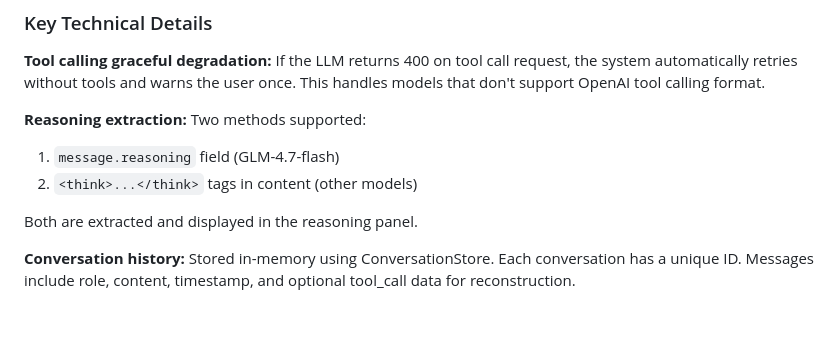
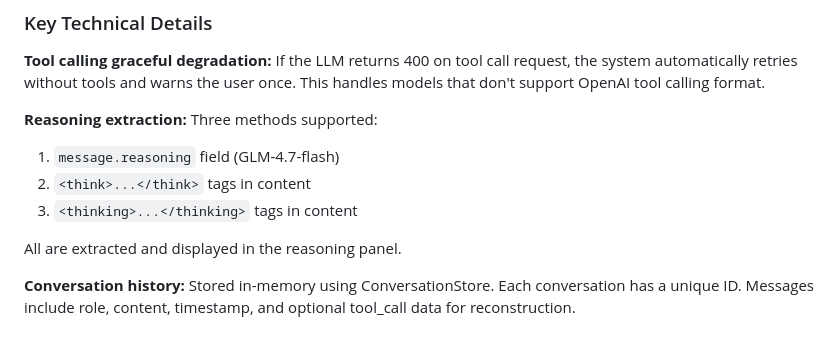
Before and after one commit to roby2358/minifram, a Markdown page: CLAUDE.md, the part around one of its changes. Drawn GitHub-style.

Commit message:
Document <thinking> tag support in reasoning extraction
Co-Authored-By: Claude Opus 4.5 <noreply@anthropic.com>

```diff
--- a/CLAUDE.md
+++ b/CLAUDE.md
@@ -124,10 +124,11 @@ Models must provide OpenAI-compatible `/v1/chat/completions` endpoint.
 
 **Tool calling graceful degradation:** If the LLM returns 400 on tool call request, the system automatically retries without tools and warns the user once. This handles models that don't support OpenAI tool calling format.
 
-**Reasoning extraction:** Two methods supported:
+**Reasoning extraction:** Three methods supported:
 1. `message.reasoning` field (GLM-4.7-flash)
-2. `<think>...</think>` tags in content (other models)
+2. `<think>...</think>` tags in content
+3. `<thinking>...</thinking>` tags in content
 
-Both are extracted and displayed in the reasoning panel.
+All are extracted and displayed in the reasoning panel.
 
 **Conversation history:** Stored in-memory using ConversationStore. Each conversation has a unique ID. Messages include role, content, timestamp, and optional tool_call data for reconstruction.
```
Also changed, not shown: other parts of CLAUDE.md (+1 -1 lines).
